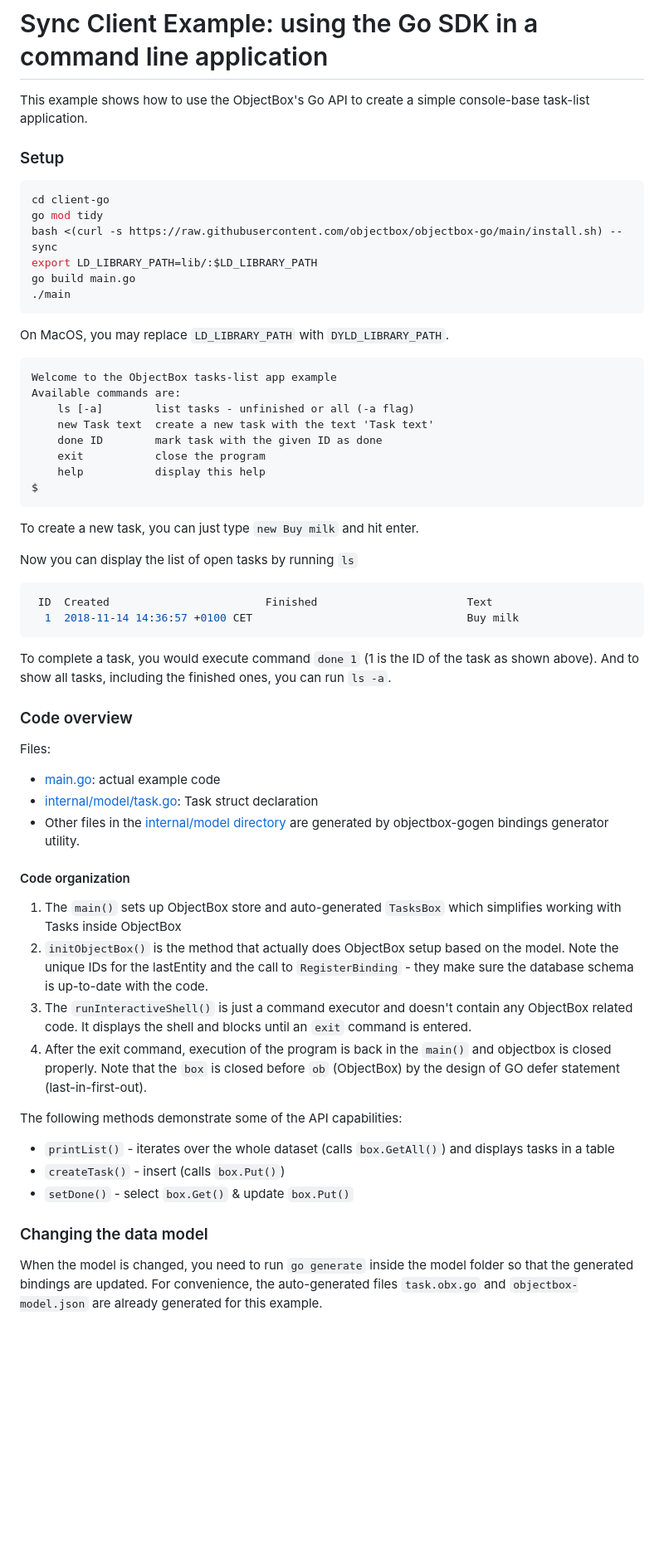
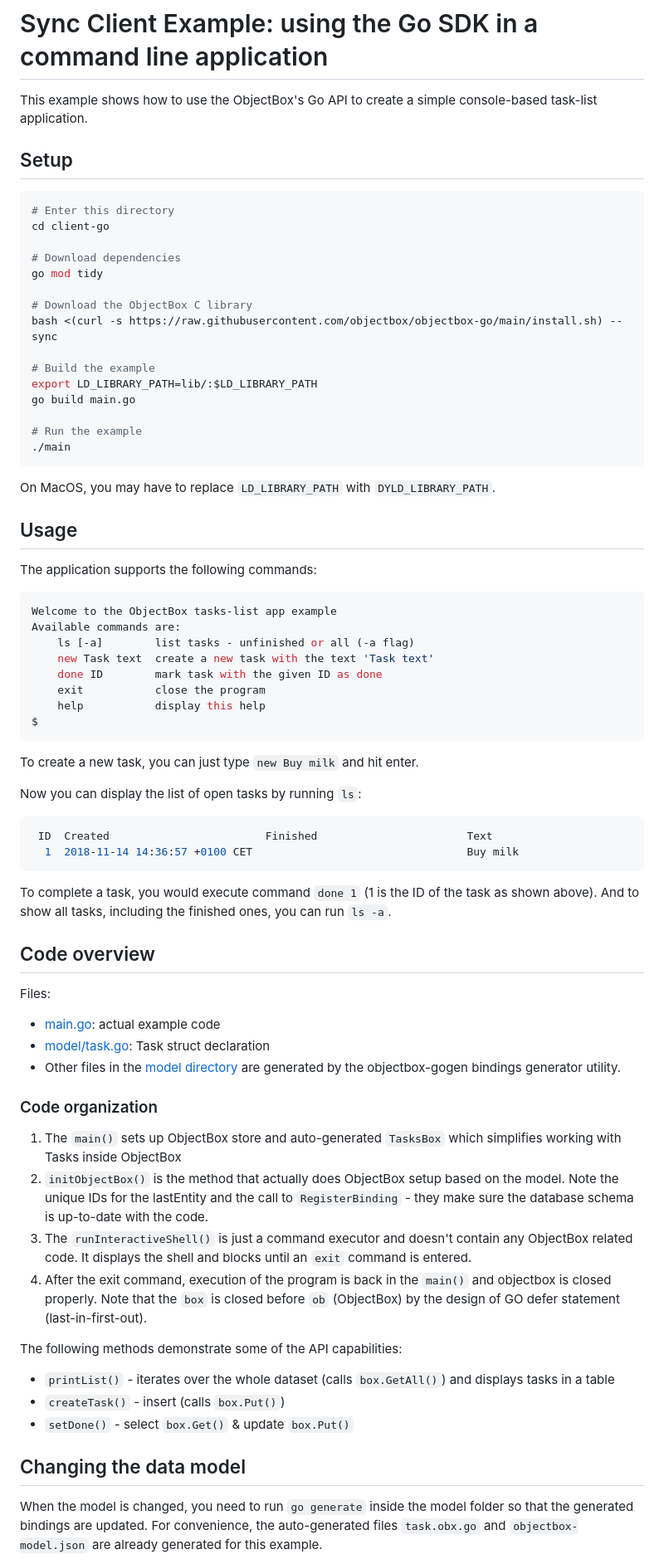
Before and after one commit to objectbox/objectbox-sync-examples, a Markdown page: tasks/client-go/README.md, the part around one of its changes. Shown at 83% size. Rendered like a GitHub page; blank space fills up the shorter version.

Commit message:
client-go: expand setup, fix links, add docs links

````diff
--- a/tasks/client-go/README.md
+++ b/tasks/client-go/README.md
@@ -1,21 +1,34 @@
 # Sync Client Example: using the Go SDK in a command line application
 
-This example shows how to use the ObjectBox's Go API to create a simple console-base task-list application.
+This example shows how to use the ObjectBox's Go API to create a simple console-based task-list application.
 
-### Setup
+## Setup
 
 ```bash
+# Enter this directory
 cd client-go
+
+# Download dependencies
 go mod tidy
+
+# Download the ObjectBox C library
 bash <(curl -s https://raw.githubusercontent.com/objectbox/objectbox-go/main/install.sh) --sync
+
+# Build the example
 export LD_LIBRARY_PATH=lib/:$LD_LIBRARY_PATH
 go build main.go
+
+# Run the example
 ./main
 ```
 
-On MacOS, you may replace `LD_LIBRARY_PATH` with `DYLD_LIBRARY_PATH`.
+On MacOS, you may have to replace `LD_LIBRARY_PATH` with `DYLD_LIBRARY_PATH`.
 
-```
+## Usage
+
+The application supports the following commands:
+
+```shell
 Welcome to the ObjectBox tasks-list app example
 Available commands are:
     ls [-a]        list tasks - unfinished or all (-a flag)
@@ -28,8 +41,9 @@ $
 
 To create a new task, you can just type `new Buy milk` and hit enter.
 
-Now you can display the list of open tasks by running `ls`
-```bash
+Now you can display the list of open tasks by running `ls`:
+
+```shell
  ID  Created                        Finished                       Text
   1  2018-11-14 14:36:57 +0100 CET                                 Buy milk
 ```
@@ -37,30 +51,32 @@ Now you can display the list of open tasks by running `ls`
 To complete a task, you would execute command `done 1` (1 is the ID of the task as shown above).
 And to show all tasks, including the finished ones, you can run `ls -a`.
 
-### Code overview
+## Code overview
+
 Files:
 
-* [main.go](main.go): actual example code
-* [internal/model/task.go](internal/model/task.go): Task struct declaration
-* Other files in the [internal/model directory](internal/model) are generated by objectbox-gogen bindings generator utility.
+- [main.go](main.go): actual example code
+- [model/task.go](model/task.go): Task struct declaration
+- Other files in the [model directory](model/) are generated by the objectbox-gogen bindings generator utility.
 
-#### Code organization
+### Code organization
 
 1. The `main()` sets up ObjectBox store and auto-generated `TasksBox` which simplifies working with Tasks inside ObjectBox
-1. `initObjectBox()` is the method that actually does ObjectBox setup based on the model. Note the unique IDs for the lastEntity
+2. `initObjectBox()` is the method that actually does ObjectBox setup based on the model. Note the unique IDs for the lastEntity
 and the call to `RegisterBinding` - they make sure the database schema is up-to-date with the code.
-1. The `runInteractiveShell()` is just a command executor and doesn't contain any ObjectBox related code.
+3. The `runInteractiveShell()` is just a command executor and doesn't contain any ObjectBox related code.
 It displays the shell and blocks until an `exit` command is entered.
-1. After the exit command, execution of the program is back in the `main()` and objectbox is closed properly.
+4. After the exit command, execution of the program is back in the `main()` and objectbox is closed properly.
 Note that the `box` is closed before `ob` (ObjectBox) by the design of GO defer statement (last-in-first-out).
 
 The following methods demonstrate some of the API capabilities:
 
-* `printList()` - iterates over the whole dataset (calls `box.GetAll()`) and displays tasks in a table
-* `createTask()` - insert (calls `box.Put()`)
-* `setDone()` - select `box.Get()` & update `box.Put()`
+- `printList()` - iterates over the whole dataset (calls `box.GetAll()`) and displays tasks in a table
+- `createTask()` - insert (calls `box.Put()`)
+- `setDone()` - select `box.Get()` & update `box.Put()`
 
-### Changing the data model
+## Changing the data model
+
 When the model is changed, you need to run `go generate` inside the model folder so that the generated bindings are updated.
 For convenience, the auto-generated files `task.obx.go` and `objectbox-model.json` are already generated for this example.
 
````
Also changed, not shown: other parts of tasks/client-go/README.md (+8 -17 lines).
